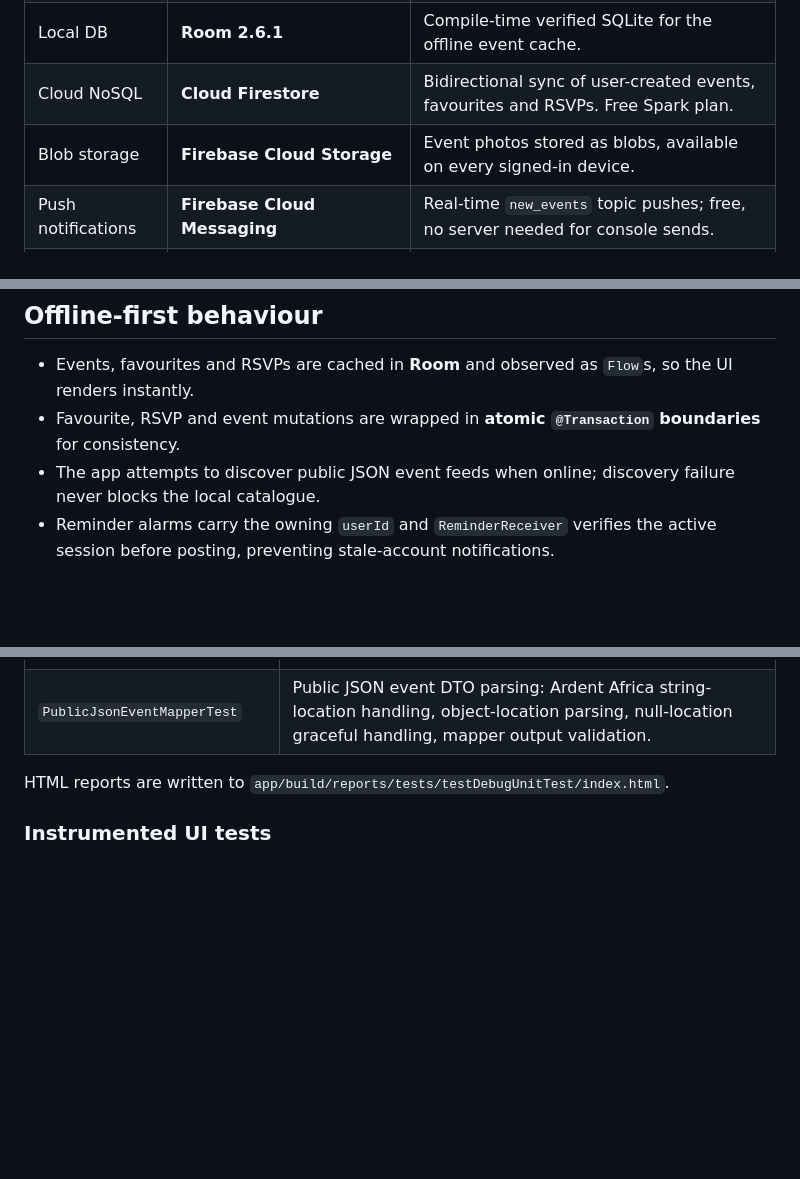
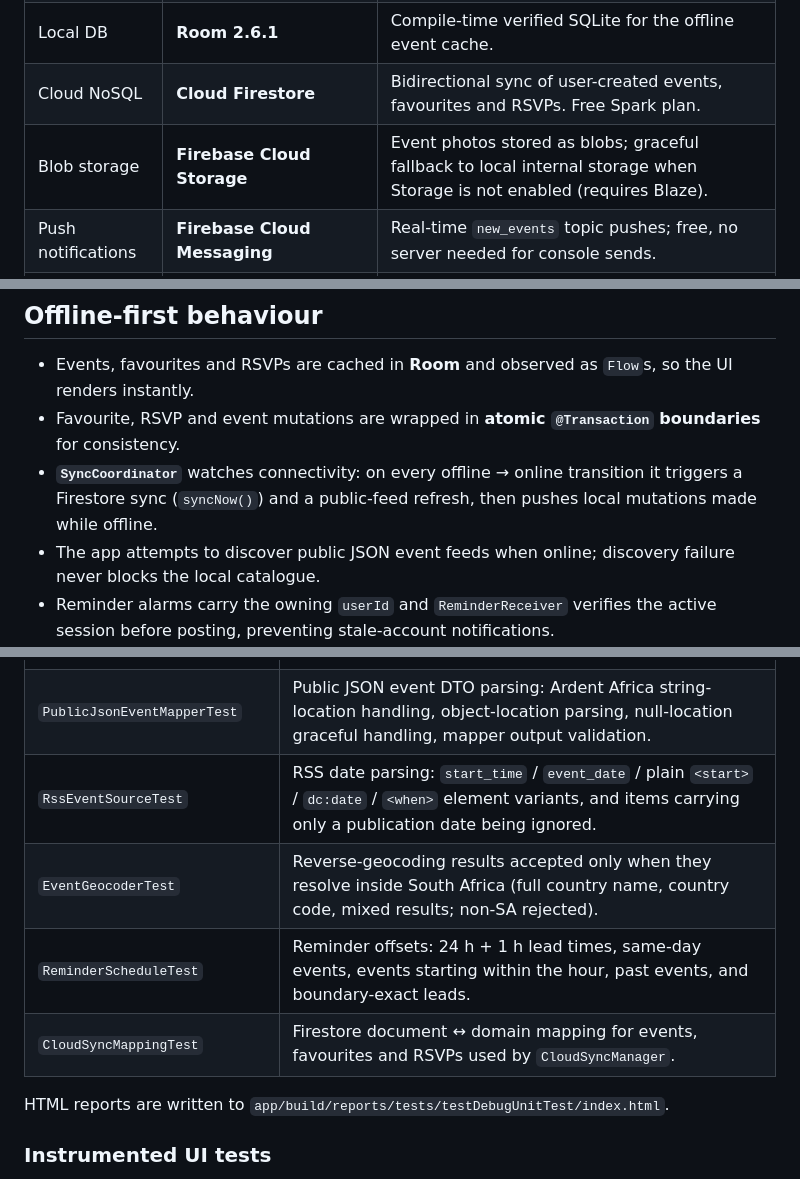
Before and after one commit to Zulfique/eventfinder-south-africa, a Markdown page: README.md, 3 parts joined by grey strips. Rendered like a GitHub page; blank space fills up the shorter version.

```diff
--- a/README.md
+++ b/README.md
@@ -88,7 +91,7 @@ emulator at 1080 × 2340.
 | DI | **Manual `AppContainer`** | Transparent, dependency-free alternative to Hilt for a prototype. |
 | Local DB | **Room 2.6.1** | Compile-time verified SQLite for the offline event cache. |
 | Cloud NoSQL | **Cloud Firestore** | Bidirectional sync of user-created events, favourites and RSVPs. Free Spark plan. |
-| Blob storage | **Firebase Cloud Storage** | Event photos stored as blobs, available on every signed-in device. |
+| Blob storage | **Firebase Cloud Storage** | Event photos stored as blobs; graceful fallback to local internal storage when Storage is not enabled (requires Blaze). |
 | Push notifications | **Firebase Cloud Messaging** | Real-time `new_events` topic pushes; free, no server needed for console sends. |
 | Preferences | **DataStore Preferences 1.0** | Async, type-safe key/value storage for settings & session. |
 | Networking | **Retrofit 2.9 + OkHttp 4.12 + Gson** | Industry standard REST client with logging interceptor. |
@@ -249,6 +254,7 @@ through `LocaleManager` in `MainActivity.attachBaseContext`.
 
 - Events, favourites and RSVPs are cached in **Room** and observed as `Flow`s, so the UI renders instantly.
 - Favourite, RSVP and event mutations are wrapped in **atomic `@Transaction` boundaries** for consistency.
+- **`SyncCoordinator`** watches connectivity: on every offline → online transition it triggers a Firestore sync (`syncNow()`) and a public-feed refresh, then pushes local mutations made while offline.
 - The app attempts to discover public JSON event feeds when online; discovery failure never blocks the local catalogue.
 - Reminder alarms carry the owning `userId` and `ReminderReceiver` verifies the active session before posting, preventing stale-account notifications.
 - The UI never blocks on the network: a failed discovery simply keeps the cached catalogue.
@@ -331,6 +337,10 @@ no emulator:
 | `LoginViewModelTest` | Password-reset flows (mismatch, success) with a fake repository. |
 | `EventDiscoveryRepositoryTest` | Event discovery pipeline: valid future events inserted, missing coordinates rejected, past events rejected, source failures handled gracefully, deduplication by stableId, multi-source merging. |
 | `PublicJsonEventMapperTest` | Public JSON event DTO parsing: Ardent Africa string-location handling, object-location parsing, null-location graceful handling, mapper output validation. |
+| `RssEventSourceTest` | RSS date parsing: `start_time` / `event_date` / plain `<start>` / `dc:date` / `<when>` element variants, and items carrying only a publication date being ignored. |
+| `EventGeocoderTest` | Reverse-geocoding results accepted only when they resolve inside South Africa (full country name, country code, mixed results; non-SA rejected). |
+| `ReminderScheduleTest` | Reminder offsets: 24 h + 1 h lead times, same-day events, events starting within the hour, past events, and boundary-exact leads. |
+| `CloudSyncMappingTest` | Firestore document ↔ domain mapping for events, favourites and RSVPs used by `CloudSyncManager`. |
 
 HTML reports are written to `app/build/reports/tests/testDebugUnitTest/index.html`.
 
```
Also changed, not shown: other parts of README.md (+36 -22 lines).
